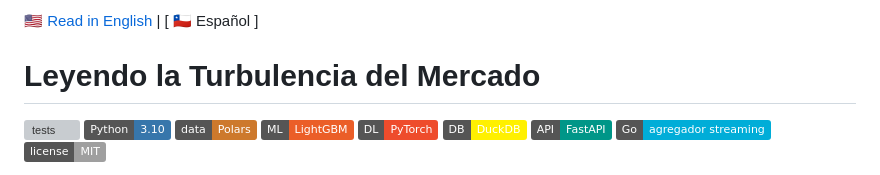
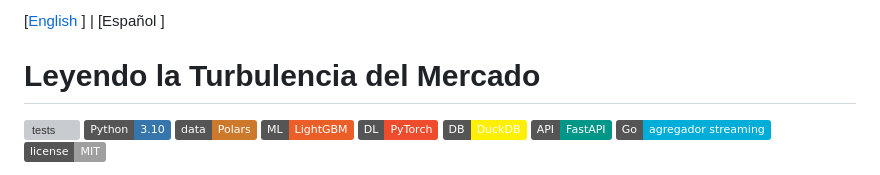
Before and after one commit to Rxyxs/reading-market-turbulence, a Markdown page: README.es.md, the part around the change. GitHub-like rendering; badges without logos; grey boxes are pictures that could not be loaded.

Commit message:
Unify README language switcher

```diff
--- a/README.es.md
+++ b/README.es.md
@@ -1,4 +1,4 @@
-[ 🇺🇸 Read in English ](README.md) | [ 🇨🇱 Español ]
+[[English](README.md) ] | [Español ]
 
 # Leyendo la Turbulencia del Mercado
 
```
Also changed, not shown: README.md (+1 -1 lines).
